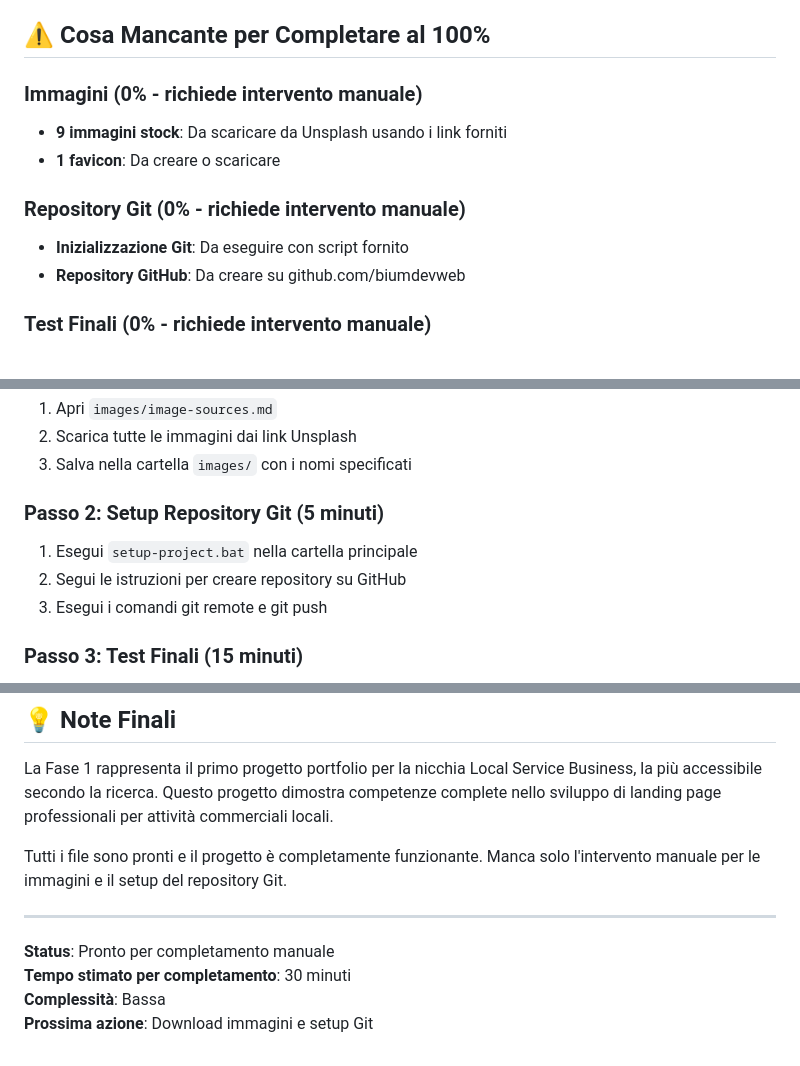
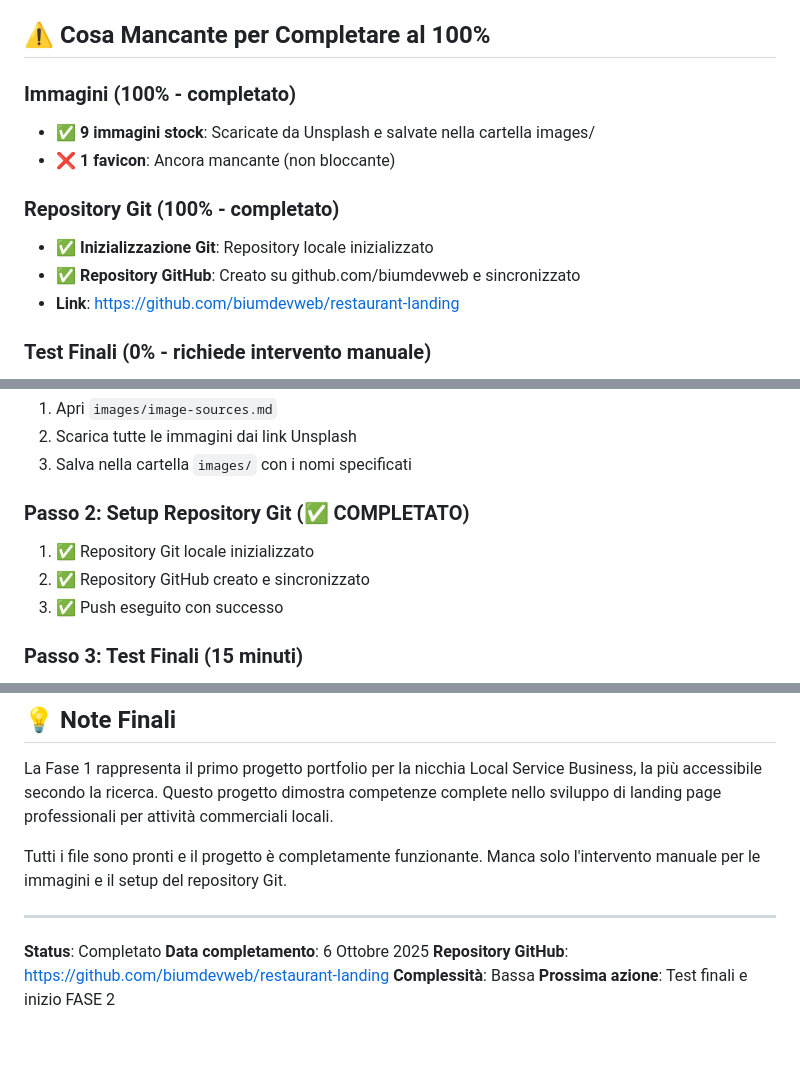
Before and after one commit to biumdevweb/restaurant-landing, a Markdown page: FASE_1_COMPLETION.md, 3 parts joined by grey strips. Rendered like a GitHub page.

Commit message:
Update documentation - FASE 1 completed and GitHub sync

```diff
--- a/FASE_1_COMPLETION.md
+++ b/FASE_1_COMPLETION.md
@@ -32,13 +32,14 @@ La Fase 1 del progetto è quasi completata. Tutti gli elementi tecnici e di desi
 
 ## ⚠️ Cosa Mancante per Completare al 100%
 
-### Immagini (0% - richiede intervento manuale)
-- **9 immagini stock**: Da scaricare da Unsplash usando i link forniti
-- **1 favicon**: Da creare o scaricare
+### Immagini (100% - completato)
+- ✅ **9 immagini stock**: Scaricate da Unsplash e salvate nella cartella images/
+- ❌ **1 favicon**: Ancora mancante (non bloccante)
 
-### Repository Git (0% - richiede intervento manuale)
-- **Inizializzazione Git**: Da eseguire con script fornito
-- **Repository GitHub**: Da creare su github.com/biumdevweb
+### Repository Git (100% - completato)
+- ✅ **Inizializzazione Git**: Repository locale inizializzato
+- ✅ **Repository GitHub**: Creato su github.com/biumdevweb e sincronizzato
+- **Link**: https://github.com/biumdevweb/restaurant-landing
 
 ### Test Finali (0% - richiede intervento manuale)
 - **Test funzionalità**: Usando checklist fornita
@@ -52,10 +53,10 @@ La Fase 1 del progetto è quasi completata. Tutti gli elementi tecnici e di desi
 2. Scarica tutte le immagini dai link Unsplash
 3. Salva nella cartella `images/` con i nomi specificati
 
-### Passo 2: Setup Repository Git (5 minuti)
-1. Esegui `setup-project.bat` nella cartella principale
-2. Segui le istruzioni per creare repository su GitHub
-3. Esegui i comandi git remote e git push
+### Passo 2: Setup Repository Git (✅ COMPLETATO)
+1. ✅ Repository Git locale inizializzato
+2. ✅ Repository GitHub creato e sincronizzato
+3. ✅ Push eseguito con successo
 
 ### Passo 3: Test Finali (15 minuti)
 1. Apri `index.html` nel browser
@@ -94,7 +95,8 @@ Tutti i file sono pronti e il progetto è completamente funzionante. Manca solo
 
 ---
 
-**Status**: Pronto per completamento manuale
-**Tempo stimato per completamento**: 30 minuti
+**Status**: Completato
+**Data completamento**: 6 Ottobre 2025
+**Repository GitHub**: https://github.com/biumdevweb/restaurant-landing
 **Complessità**: Bassa
-**Prossima azione**: Download immagini e setup Git
+**Prossima azione**: Test finali e inizio FASE 2
```
Also changed, not shown: other parts of FASE_1_COMPLETION.md (+2 -2 lines), IMAGES_TROUBLESHOOTING.md (deleted, +0 -78 lines).
